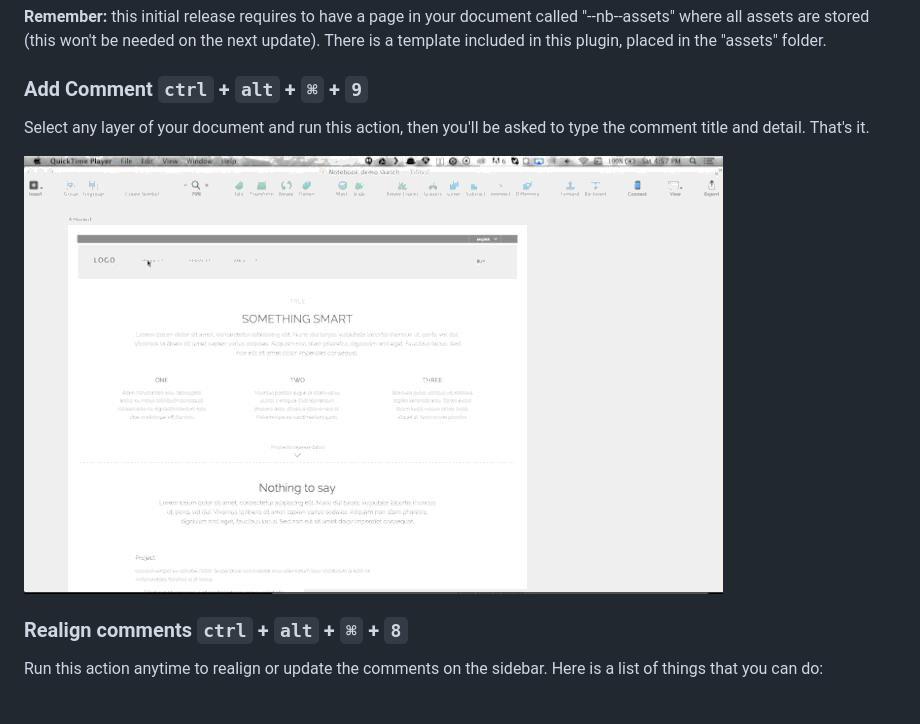
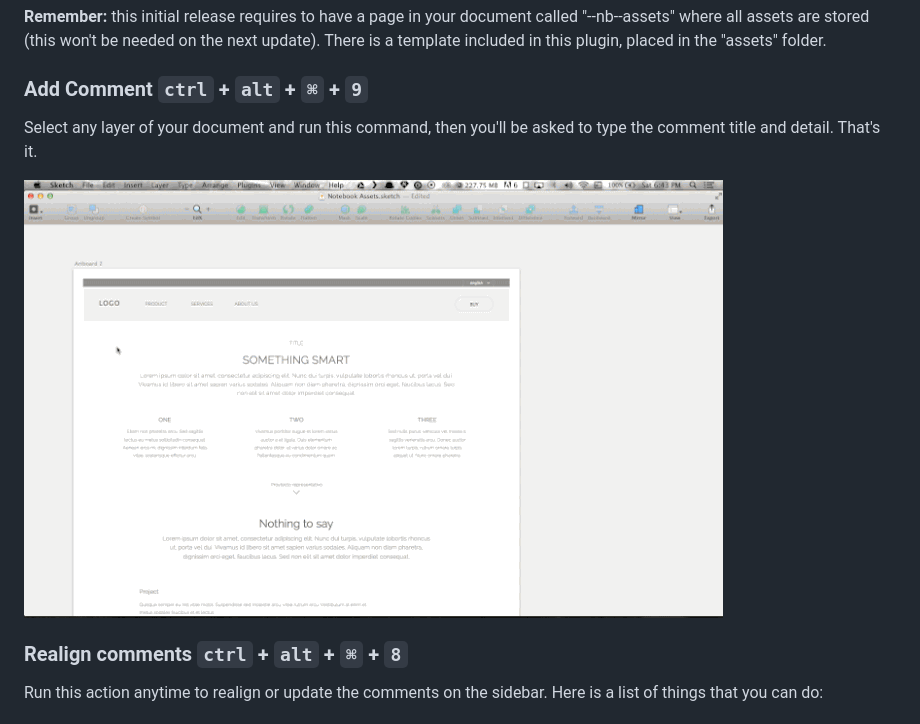
Before and after one commit to marcosvidal/Sketch-Notebook, a Markdown page: README.md, the part around the change. Drawn GitHub-style; pictures changed too: assets/readme_images/add_comment.gif.

```diff
--- a/README.md
+++ b/README.md
@@ -19,7 +19,7 @@ Now you can use the plugin from the "Plugins" menu:
 **Remember:** this initial release requires to have a page in your document called "--nb--assets" where all assets are stored (this won't be needed on the next update). There is a template included in this plugin, placed in the "assets" folder.
 
 ### Add Comment `ctrl` + `alt` + `⌘` + `9`
-Select any layer of your document and run this action, then you'll be asked to type the comment title and detail. That's it.
+Select any layer of your document and run this command, then you'll be asked to type the comment title and detail. That's it.
 
 ![Adding a comment](assets/readme_images/add_comment.gif?raw=true "Adding a comment")
 
```
